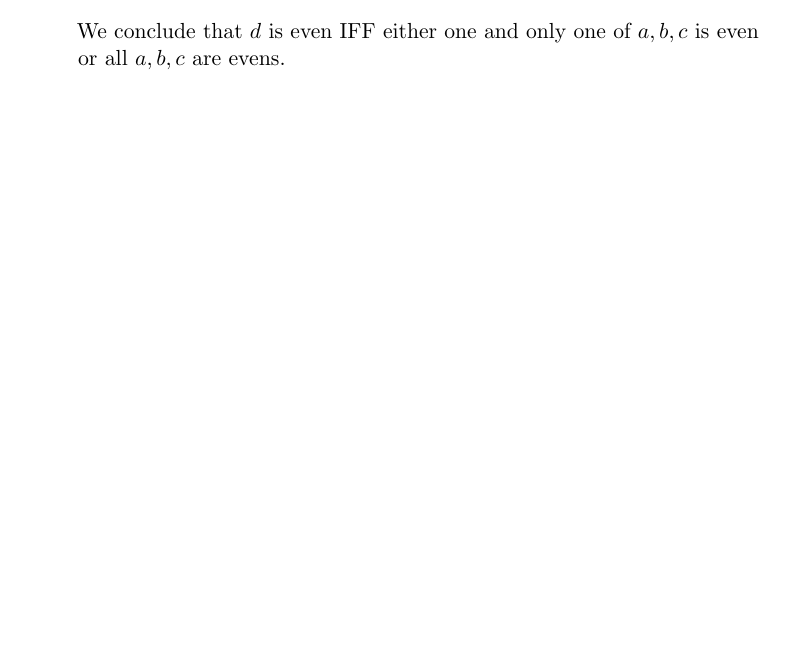
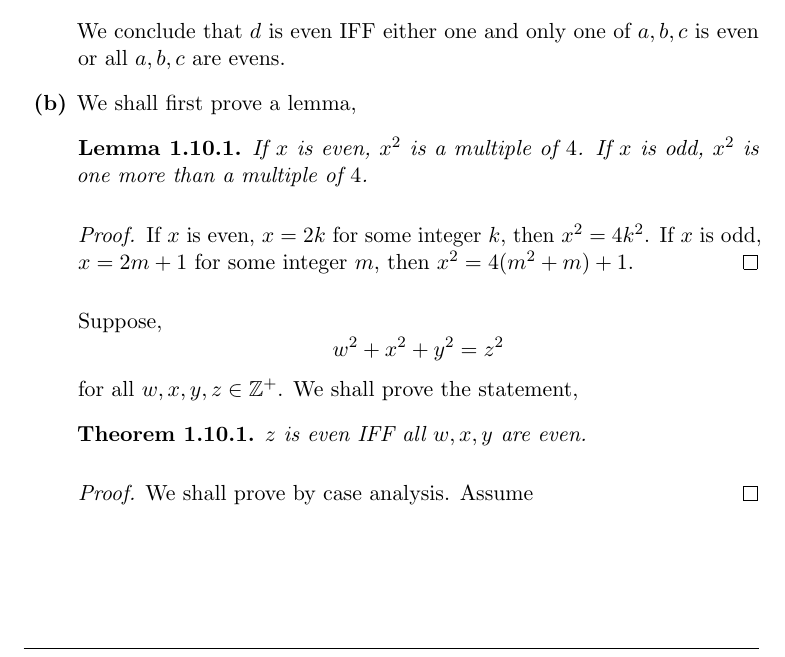
Before and after one commit to SonTrungTo/MIT6.042J_18.062J, a LaTeX book (solutions.tex, which reads problems/ch1.tex): part of page 18 of 19, cut so that both start at the same text, the shorter picture padded with empty space. Compiled offline with pdfLaTeX.

Commit message:
10b in progress...

```diff
--- a/problems/ch1.tex
+++ b/problems/ch1.tex
@@ -304,5 +304,29 @@
 
         We conclude that $d$ is even IFF either one and only one of $a,b,c$
         is even or all $a,b,c$ are evens.
+
+        \item We shall first prove a lemma,
+
+        \begin{lemPr}
+            If $x$ is even, $x^2$ is a multiple of $4$.
+            If $x$ is odd, $x^2$ is one more than a multiple of $4$.
+        \end{lemPr}
+        \begin{proof}
+            If $x$ is even, $x = 2k$ for some integer $k$, then $x^2 = 4k^2$.
+            If $x$ is odd, $x = 2m + 1$ for some integer $m$, then $x^2 = 4(m^2 + m) + 1$.
+        \end{proof}
+
+        Suppose,
+        \begin{equation*}
+            w^2 + x^2 + y^2 = z^2
+        \end{equation*}
+        for all $w,x,y,z \in \mathbb{Z}^{+}$.
+        We shall prove the statement,
+        \begin{theoPr}
+            $z$ is even IFF all $w,x,y$ are even.
+        \end{theoPr}
+        \begin{proof}
+            We shall prove by case analysis. Assume
+        \end{proof}
     \end{enumerate}
 \end{pr}
--- a/solutions.tex
+++ b/solutions.tex
@@ -19,6 +19,7 @@ citecolor=red,anchorcolor=red]{hyperref}
                      \newtheorem{assPr}{Assumption}[pr]
                      \newtheorem{factPr}{Fact}[pr]
                      \newtheorem{claimPr}{Predicate}[pr]
+                     \newtheorem{theoPr}{Theorem}[pr]
 \newcommand{\idautorefname}{Lemma}
 \newcommand{\abautorefname}{Remark}
 \newcommand{\thmautorefname}{Theorem}
```
Also changed, not shown: solutions.pdf, 1 other file.
